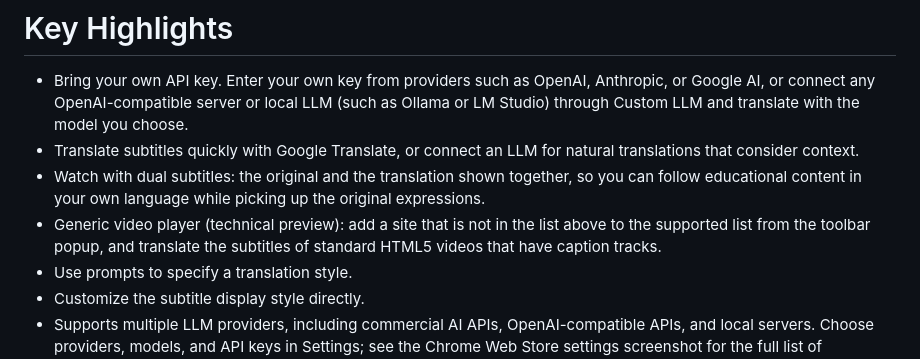
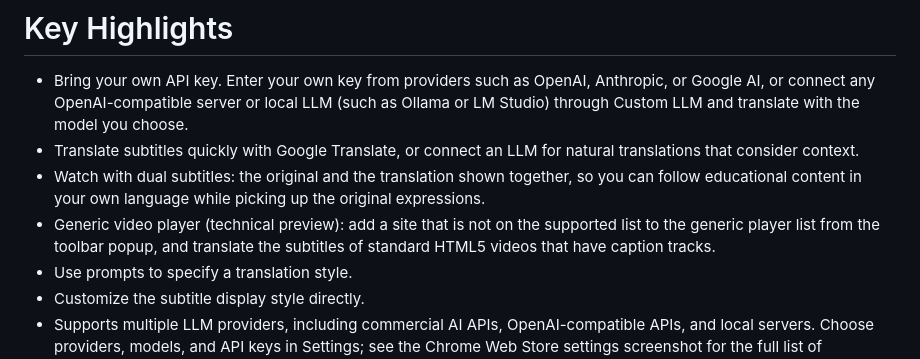
Before and after one commit to mungi/ai-subtitle-translator, a Markdown page: docs/chrome-web-store-en.md, the part around the change. Rendered like a GitHub page.

```diff
--- a/docs/chrome-web-store-en.md
+++ b/docs/chrome-web-store-en.md
@@ -7,7 +7,7 @@ See the introduction website for the full list of supported sites: https://mungi
   - Bring your own API key. Enter your own key from providers such as OpenAI, Anthropic, or Google AI, or connect any OpenAI-compatible server or local LLM (such as Ollama or LM Studio) through Custom LLM and translate with the model you choose.
   - Translate subtitles quickly with Google Translate, or connect an LLM for natural translations that consider context.
   - Watch with dual subtitles: the original and the translation shown together, so you can follow educational content in your own language while picking up the original expressions.
-  - Generic video player (technical preview): add a site that is not in the list above to the supported list from the toolbar popup, and translate the subtitles of standard HTML5 videos that have caption tracks.
+  - Generic video player (technical preview): add a site that is not on the supported list to the generic player list from the toolbar popup, and translate the subtitles of standard HTML5 videos that have caption tracks.
   - Use prompts to specify a translation style.
   - Customize the subtitle display style directly.
   - Supports multiple LLM providers, including commercial AI APIs, OpenAI-compatible APIs, and local servers. Choose providers, models, and API keys in Settings; see the Chrome Web Store settings screenshot for the full list of supported providers.
```
Also changed, not shown: docs/chrome-web-store-ja.md (+1 -1 lines), docs/chrome-web-store-ko.md (+1 -1 lines).
